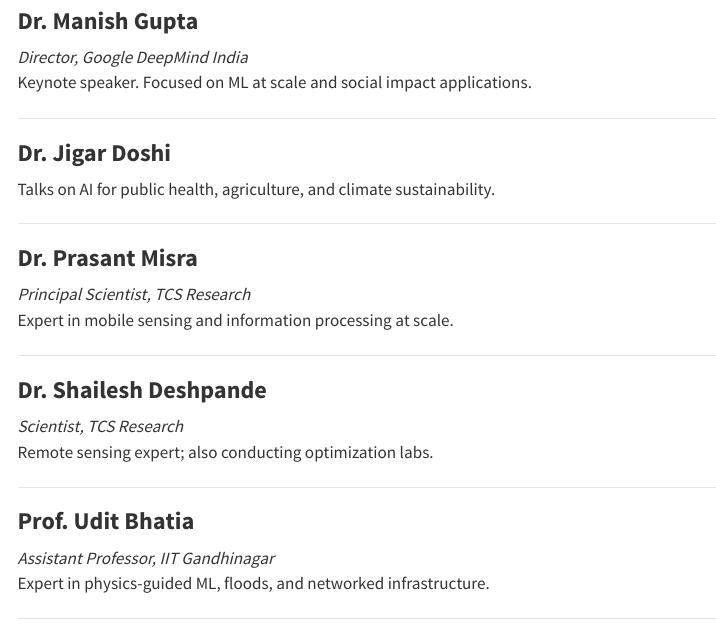
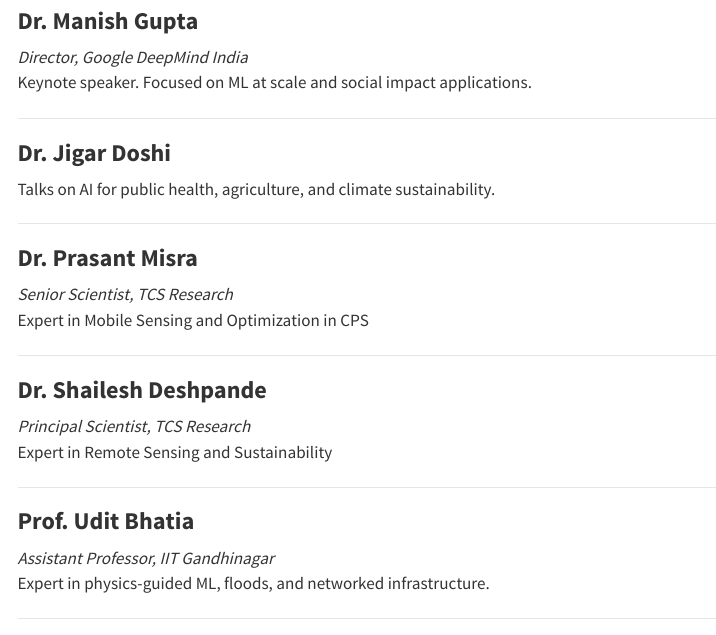
Before and after one commit to sustainability-lab/acm-summer-2025, a Quarto document (speakers.qmd): the page in a window 1100 px wide, from 650 px down. Rendered offline with R 4.5, knitr and Pandoc in place of Quarto, with nearby package versions; menus at the side of the page are left out.

Commit message:
updated speaker info

```diff
--- a/speakers.qmd
+++ b/speakers.qmd
@@ -44,14 +44,14 @@ Talks on AI for public health, agriculture, and climate sustainability.
 ---
 
 ### **Dr. Prasant Misra**
-*Principal Scientist, TCS Research*
-Expert in mobile sensing and information processing at scale.
+*Senior Scientist, TCS Research*
+Expert in Mobile Sensing and Optimization in CPS
 
 ---
 
 ### **Dr. Shailesh Deshpande**
-*Scientist, TCS Research*
-Remote sensing expert; also conducting optimization labs.
+*Principal Scientist, TCS Research*
+Expert in Remote Sensing and Sustainability
 
 ---
 
```
